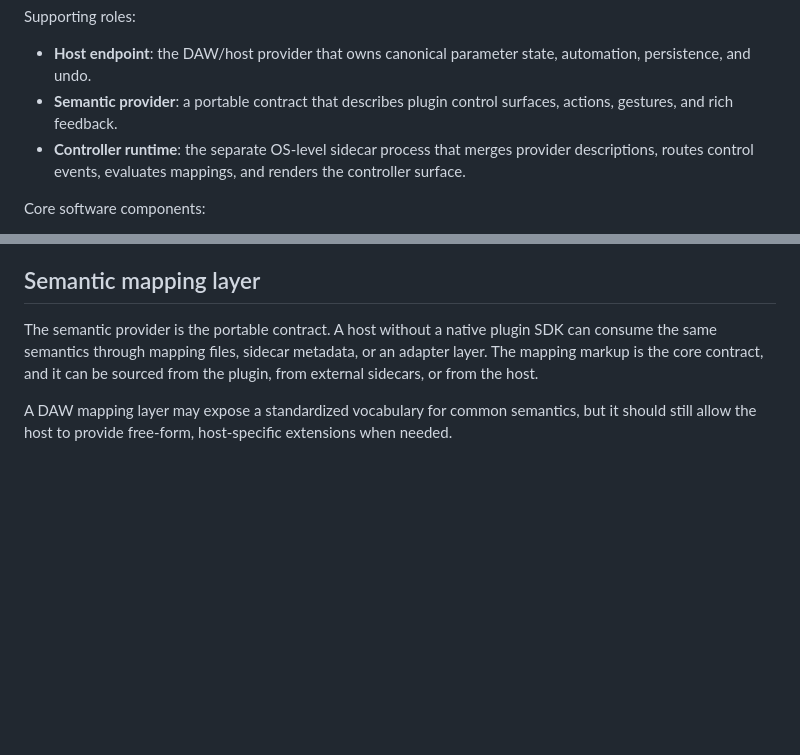
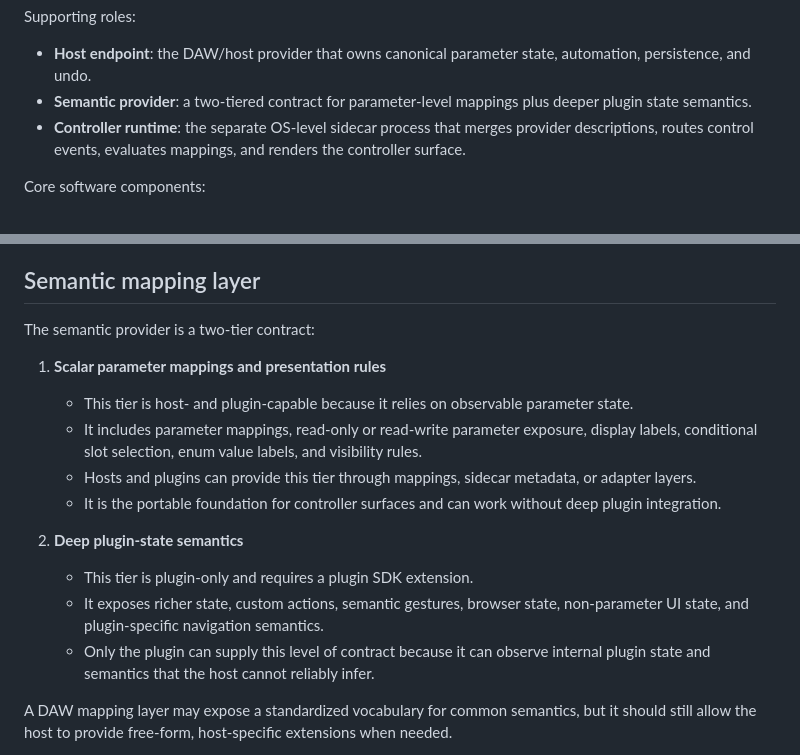
Before and after one commit to ulph/hacpad, a Markdown page: DESIGN.md, 2 parts joined by grey strips. Rendered like a GitHub page; blank space fills up the shorter version.

Commit message:
Clarify two-tier semantic provider model with host-capable parameter mappings and plugin-only deep state semantics

```diff
--- a/DESIGN.md
+++ b/DESIGN.md
@@ -17,7 +17,7 @@ Our design goal is also to ensure the out-of-box experience with our provided DA
 
 Supporting roles:
 - **Host endpoint**: the DAW/host provider that owns canonical parameter state, automation, persistence, and undo.
-- **Semantic provider**: a portable contract that describes plugin control surfaces, actions, gestures, and rich feedback.
+- **Semantic provider**: a two-tiered contract for parameter-level mappings plus deeper plugin state semantics.
 - **Controller runtime**: the separate OS-level sidecar process that merges provider descriptions, routes control events, evaluates mappings, and renders the controller surface.
 
 Core software components:
@@ -34,8 +34,18 @@ For DAW-level integration, the host must provide either a host SDK or host add-o
 The host and semantic providers are both capability providers. The controller runtime is intentionally a separate OS-level process, enabling a true sidecar architecture that isolates hardware communication and mapping evaluation from the host or plugin process.
 
 ## Semantic mapping layer
-The semantic provider is the portable contract. A host without a native plugin SDK can consume the same semantics through mapping files, sidecar metadata, or an adapter layer.
-The mapping markup is the core contract, and it can be sourced from the plugin, from external sidecars, or from the host.
+The semantic provider is a two-tier contract:
+
+1. **Scalar parameter mappings and presentation rules**
+   - This tier is host- and plugin-capable because it relies on observable parameter state.
+   - It includes parameter mappings, read-only or read-write parameter exposure, display labels, conditional slot selection, enum value labels, and visibility rules.
+   - Hosts and plugins can provide this tier through mappings, sidecar metadata, or adapter layers.
+   - It is the portable foundation for controller surfaces and can work without deep plugin integration.
+
+2. **Deep plugin-state semantics**
+   - This tier is plugin-only and requires a plugin SDK extension.
+   - It exposes richer state, custom actions, semantic gestures, browser state, non-parameter UI state, and plugin-specific navigation semantics.
+   - Only the plugin can supply this level of contract because it can observe internal plugin state and semantics that the host cannot reliably infer.
 
 A DAW mapping layer may expose a standardized vocabulary for common semantics, but it should still allow the host to provide free-form, host-specific extensions when needed.
 
```
